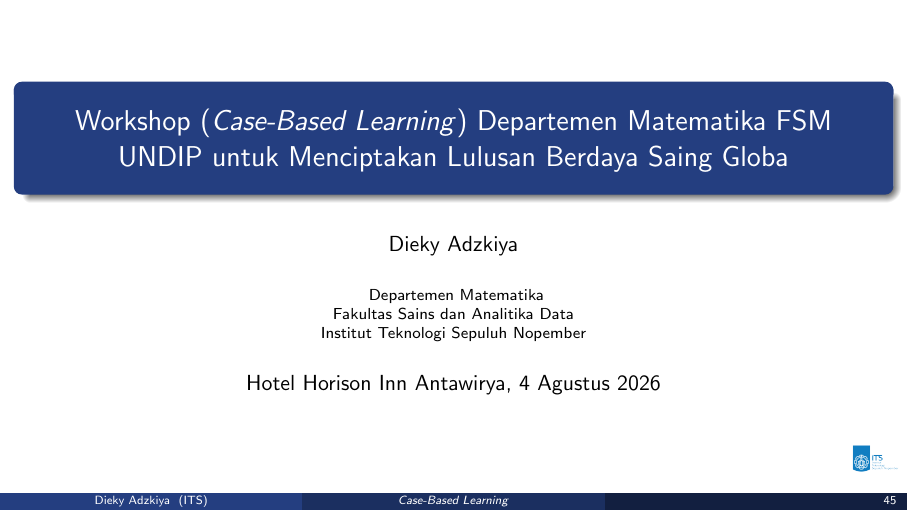
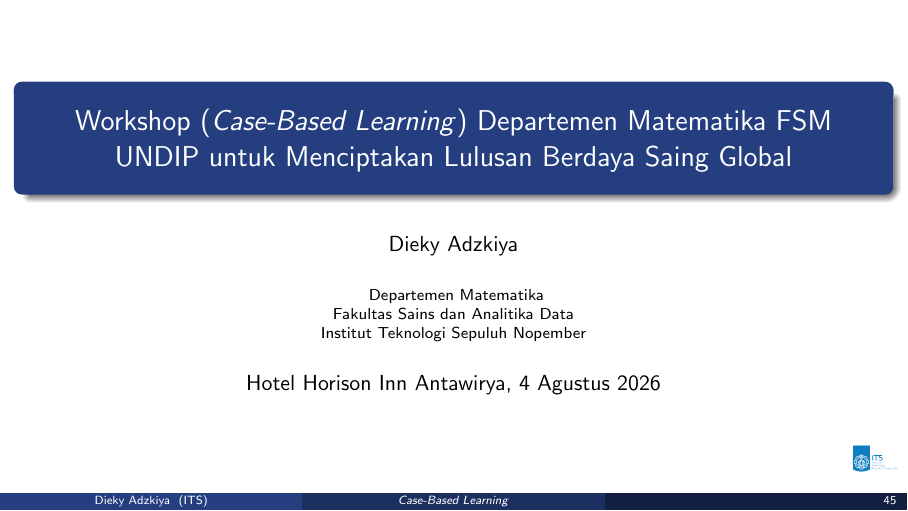
Before and after one commit to diekyadzkiya/data, LaTeX slides (slide/case-based-learning/document.tex): page 1 of 45. Compiled offline with pdfLaTeX.

Commit message:
Update document.tex

```diff
--- a/slide/case-based-learning/document.tex
+++ b/slide/case-based-learning/document.tex
@@ -60,7 +60,7 @@
 % ==========================================
 % METADATA DOSEN & MATAKULIAH
 % ==========================================
-\title[\textit{Case-Based Learning}]{Workshop (\textit{Case-Based Learning}) Departemen Matematika FSM UNDIP untuk Menciptakan Lulusan Berdaya Saing Globa}
+\title[\textit{Case-Based Learning}]{Workshop (\textit{Case-Based Learning}) Departemen Matematika FSM UNDIP untuk Menciptakan Lulusan Berdaya Saing Global}
 %\subtitle{Transformasi Pembelajaran Matematika Berorientasi Pemecahan Masalah}
 \author[Dieky Adzkiya]{Dieky Adzkiya}
 \institute[ITS]{
```
